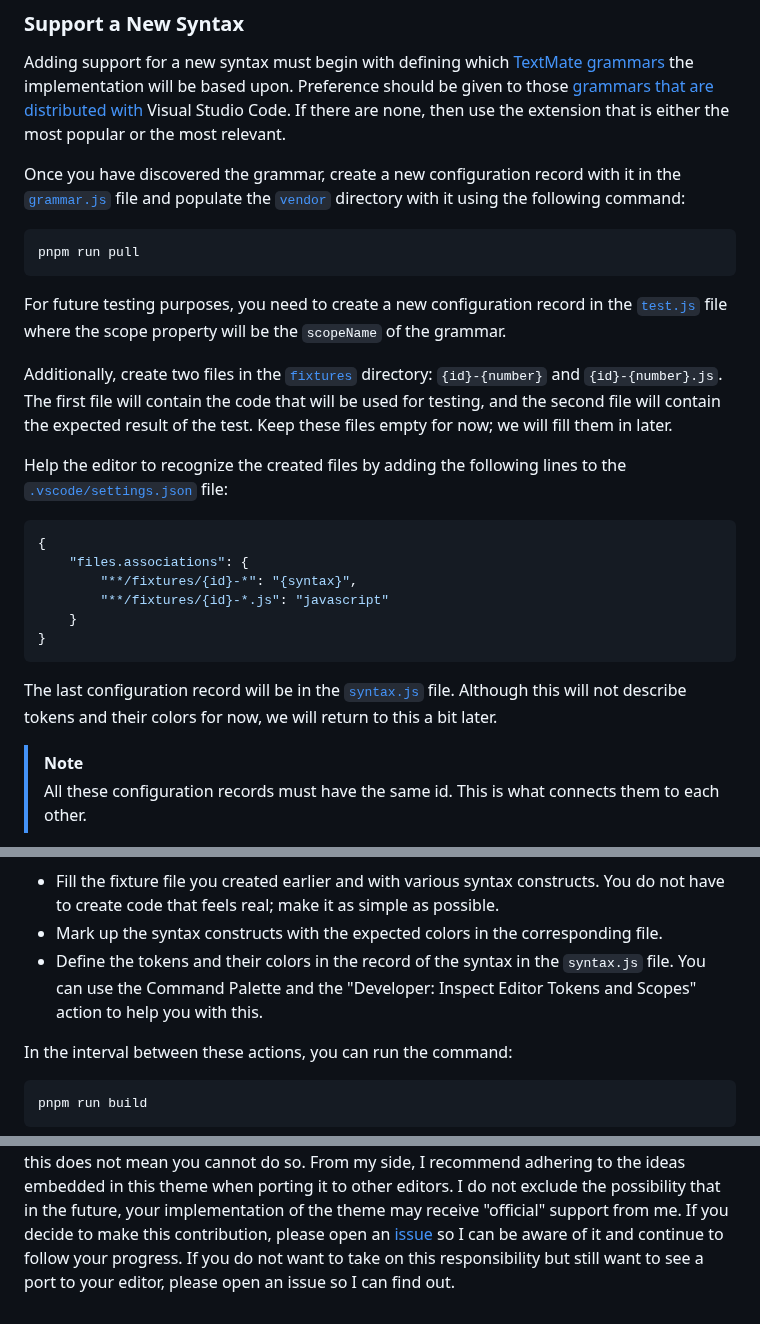
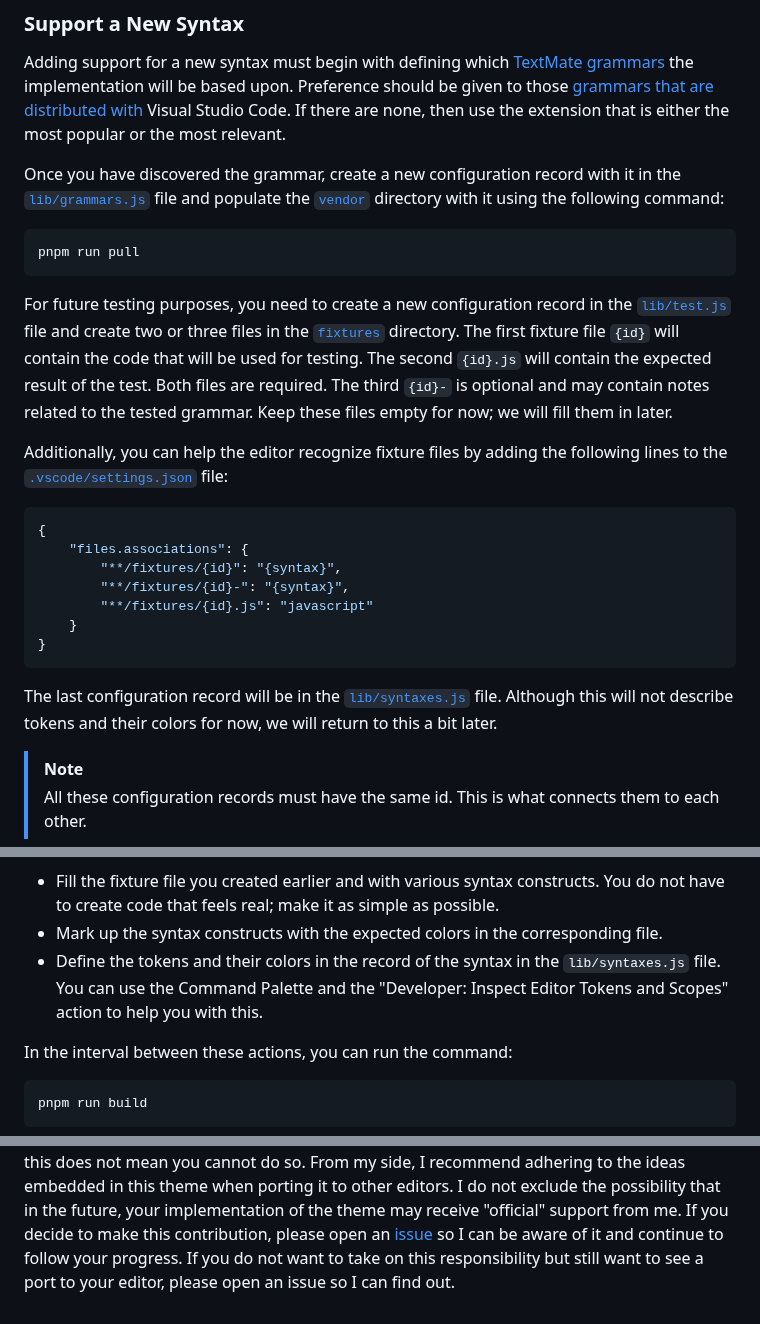
Before and after one commit to vanyauhalin/moondusttheme, a Markdown page: CONTRIBUTING.md, 3 parts joined by grey strips. Drawn GitHub-style.

Commit message:
update contributing guidelines to match the new project structure

````diff
--- a/CONTRIBUTING.md
+++ b/CONTRIBUTING.md
@@ -52,28 +52,27 @@ I would like to describe specific potential goals for contribution, but you are
 
 Adding support for a new syntax must begin with defining which [TextMate grammars] the implementation will be based upon. Preference should be given to those [grammars that are distributed with] Visual Studio Code. If there are none, then use the extension that is either the most popular or the most relevant.
 
-Once you have discovered the grammar, create a new configuration record with it in the [`grammar.js`] file and populate the [`vendor`] directory with it using the following command:
+Once you have discovered the grammar, create a new configuration record with it in the [`lib/grammars.js`] file and populate the [`vendor`] directory with it using the following command:
 
 ```sh
 pnpm run pull
 ```
 
-For future testing purposes, you need to create a new configuration record in the [`test.js`] file where the scope property will be the `scopeName` of the grammar.
+For future testing purposes, you need to create a new configuration record in the [`lib/test.js`] file and create two or three files in the [`fixtures`] directory. The first fixture file `{id}` will contain the code that will be used for testing. The second `{id}.js` will contain the expected result of the test. Both files are required. The third `{id}-` is optional and may contain notes related to the tested grammar. Keep these files empty for now; we will fill them in later.
 
-Additionally, create two files in the [`fixtures`] directory: `{id}-{number}` and `{id}-{number}.js`. The first file will contain the code that will be used for testing, and the second file will contain the expected result of the test. Keep these files empty for now; we will fill them in later.
-
-Help the editor to recognize the created files by adding the following lines to the [`.vscode/settings.json`] file:
+Additionally, you can help the editor recognize fixture files by adding the following lines to the [`.vscode/settings.json`] file:
 
 ```json
 {
 	"files.associations": {
-		"**/fixtures/{id}-*": "{syntax}",
-		"**/fixtures/{id}-*.js": "javascript"
+		"**/fixtures/{id}": "{syntax}",
+		"**/fixtures/{id}-": "{syntax}",
+		"**/fixtures/{id}.js": "javascript"
 	}
 }
 ```
 
-The last configuration record will be in the [`syntax.js`] file. Although this will not describe tokens and their colors for now, we will return to this a bit later.
+The last configuration record will be in the [`lib/syntaxes.js`] file. Although this will not describe tokens and their colors for now, we will return to this a bit later.
 
 > [!NOTE]
 >
@@ -95,7 +94,7 @@ The next step is to define tokens and their colors for the new syntax:
 
 - Fill the fixture file you created earlier and with various syntax constructs. You do not have to create code that feels real; make it as simple as possible.
 - Mark up the syntax constructs with the expected colors in the corresponding file.
-- Define the tokens and their colors in the record of the syntax in the `syntax.js` file. You can use the Command Palette and the "Developer: Inspect Editor Tokens and Scopes" action to help you with this.
+- Define the tokens and their colors in the record of the syntax in the `lib/syntaxes.js` file. You can use the Command Palette and the "Developer: Inspect Editor Tokens and Scopes" action to help you with this.
 
 In the interval between these actions, you can run the command:
 
@@ -121,10 +120,10 @@ Visual Studio Code is my main code editor, so this theme was primarily created f
 
 [`.vscode/settings.json`]: ./.vscode/settings.json
 [`fixtures`]: ./fixtures
+[`lib/grammars.js`]: ./lib/grammars.js
+[`lib/syntaxes.js`]: ./lib/syntaxes.js
+[`lib/test.js`]: ./lib/test.js
 [`vendor`]: ./vendor
-[`grammar.js`]: ./grammar.js
-[`syntax.js`]: ./syntax.js
-[`test.js`]: ./test.js
 
 [TextMate grammars]: https://macromates.com/manual/en/language_grammars/
 [grammars that are distributed with]: https://github.com/microsoft/vscode/tree/main/extensions/
````
